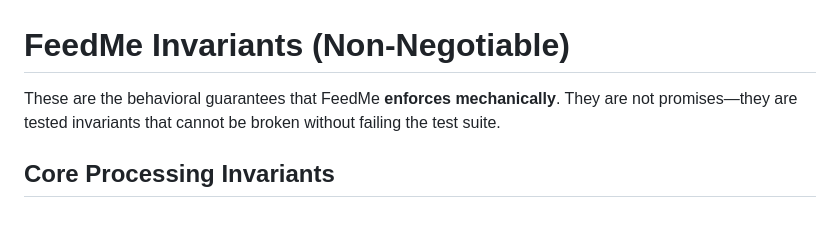
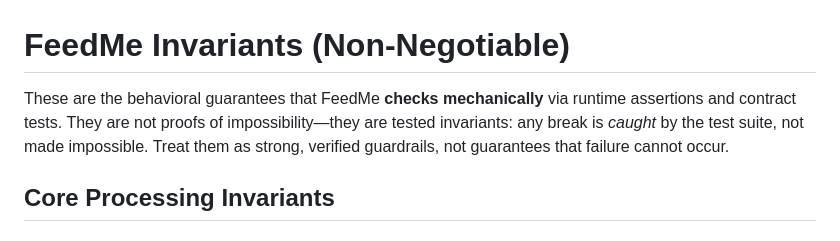
Before and after one commit to Michael-A-Kuykendall/feedme, a Markdown page: docs/invariants.md, the part around the change. Drawn GitHub-style.

```diff
--- a/docs/invariants.md
+++ b/docs/invariants.md
@@ -1,6 +1,6 @@
 # FeedMe Invariants (Non-Negotiable)
 
-These are the behavioral guarantees that FeedMe **enforces mechanically**. They are not promises—they are tested invariants that cannot be broken without failing the test suite.
+These are the behavioral guarantees that FeedMe **checks mechanically** via runtime assertions and contract tests. They are not proofs of impossibility—they are tested invariants: any break is *caught* by the test suite, not made impossible. Treat them as strong, verified guardrails, not guarantees that failure cannot occur.
 
 ## Core Processing Invariants
 
```
Also changed, not shown: docs/design_rationale.md (added, +174 -0 lines), 1 other file.
